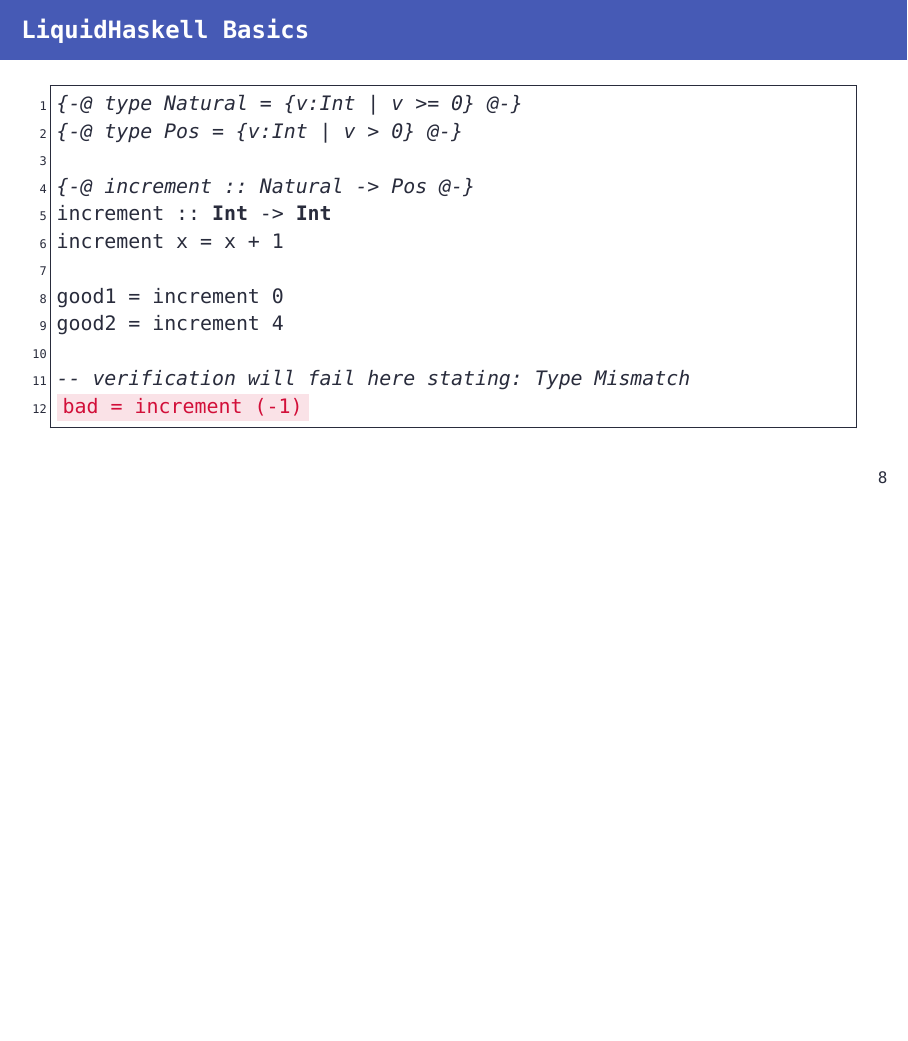
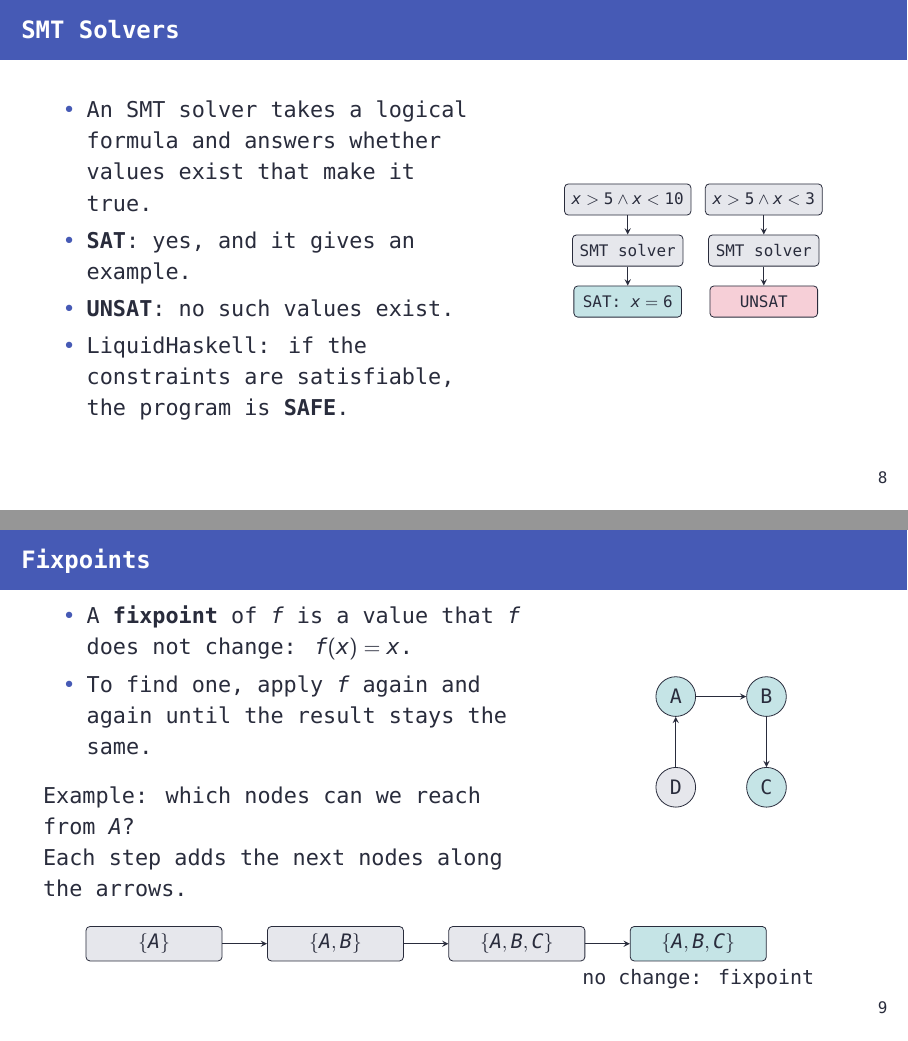
Before and after one commit to szbmrk/formal-methods-2026, LaTeX slides (presentation/latex/main.tex): page 11 of 43 before the commit and pages 11 and 12 of 46 after it, the two joined at a grey line, the shorter picture padded with empty space. Compiled offline with XeLaTeX; a missing font is replaced by an installed copy or a similar font.

Commit message:
docs: add smt and fixpoint slides

```diff
--- a/presentation/latex/main.tex
+++ b/presentation/latex/main.tex
@@ -251,0 +257,84 @@
+\begin{frame}{SMT Solvers}
+	\begin{columns}[c]
+		\begin{column}{0.55\textwidth}
+			\begin{itemize}
+				\item An SMT solver takes a logical formula and answers whether values exist that make it true.
+				\item \textbf{SAT}: yes, and it gives an example.
+				\item \textbf{UNSAT}: no such values exist.
+				\item LiquidHaskell: if the constraints are satisfiable, the program is \textbf{SAFE}.
+			\end{itemize}
+		\end{column}
+
+		\begin{column}{0.43\textwidth}
+			\centering
+			\begin{tikzpicture}[
+					x=1cm, y=1cm,
+					font=\scriptsize,
+					flowbox/.style={draw=themeText, rounded corners=2pt, fill=themeTrack!50, align=center, minimum width=1.9cm, minimum height=0.55cm},
+					arr/.style={->, >=stealth, draw=themeText}
+				]
+				\node[flowbox] (f1) at (0, 0) {\(x > 5 \land x < 10\)};
+				\node[flowbox] (s1) at (0, -0.9) {SMT solver};
+				\node[flowbox, fill=themeExample!25] (r1) at (0, -1.8) {SAT: \(x = 6\)};
+				\node[flowbox] (f2) at (2.4, 0) {\(x > 5 \land x < 3\)};
+				\node[flowbox] (s2) at (2.4, -0.9) {SMT solver};
+				\node[flowbox, fill=themeAlert!20] (r2) at (2.4, -1.8) {UNSAT};
+				\draw[arr] (f1) -- (s1);
+				\draw[arr] (s1) -- (r1);
+				\draw[arr] (f2) -- (s2);
+				\draw[arr] (s2) -- (r2);
+			\end{tikzpicture}
+		\end{column}
+	\end{columns}
+\end{frame}
+
+\begin{frame}{Fixpoints}
+	\begin{columns}[c]
+		\begin{column}{0.62\textwidth}
+			\begin{itemize}
+				\item A \textbf{fixpoint} of \(f\) is a value that \(f\) does not change: \(f(x) = x\).
+				\item To find one, apply \(f\) again and again until the result stays the same.
+			\end{itemize}
+
+			\medskip
+			Example: which nodes can we reach from \(A\)?\\
+			Each step adds the next nodes along the arrows.
+		\end{column}
+
+		\begin{column}{0.36\textwidth}
+			\centering
+			\begin{tikzpicture}[
+					x=1cm, y=1cm,
+					font=\small,
+					graphnode/.style={draw=themeText, circle, fill=themeTrack!50, minimum size=0.7cm},
+					reached/.style={graphnode, fill=themeExample!25},
+					arr/.style={->, >=stealth, draw=themeText}
+				]
+				\node[reached] (a) at (0, 0) {A};
+				\node[reached] (b) at (1.6, 0) {B};
+				\node[reached] (c) at (1.6, -1.6) {C};
+				\node[graphnode] (d) at (0, -1.6) {D};
+				\draw[arr] (a) -- (b);
+				\draw[arr] (b) -- (c);
+				\draw[arr] (d) -- (a);
+			\end{tikzpicture}
+		\end{column}
+	\end{columns}
+
+	\bigskip
+	\centering
+	\begin{tikzpicture}[
+			x=1cm, y=1cm,
+			font=\small,
+			flowbox/.style={draw=themeText, rounded corners=2pt, fill=themeTrack!50, align=center, minimum width=2.4cm, minimum height=0.6cm},
+			arr/.style={->, >=stealth, draw=themeText}
+		]
+		\node[flowbox] (s0) at (0, 0) {\(\{A\}\)};
+		\node[flowbox] (s1) at (3.2, 0) {\(\{A, B\}\)};
+		\node[flowbox] (s2) at (6.4, 0) {\(\{A, B, C\}\)};
+		\node[flowbox, fill=themeExample!25, label={below:no change: fixpoint}] (s3) at (9.6, 0) {\(\{A, B, C\}\)};
+		\draw[arr] (s0) -- (s1);
+		\draw[arr] (s1) -- (s2);
+		\draw[arr] (s2) -- (s3);
+	\end{tikzpicture}
+\end{frame}
```
Also changed, not shown: presentation/latex/main.pdf, presentation/latex/main.tex (34 more changed lines).
